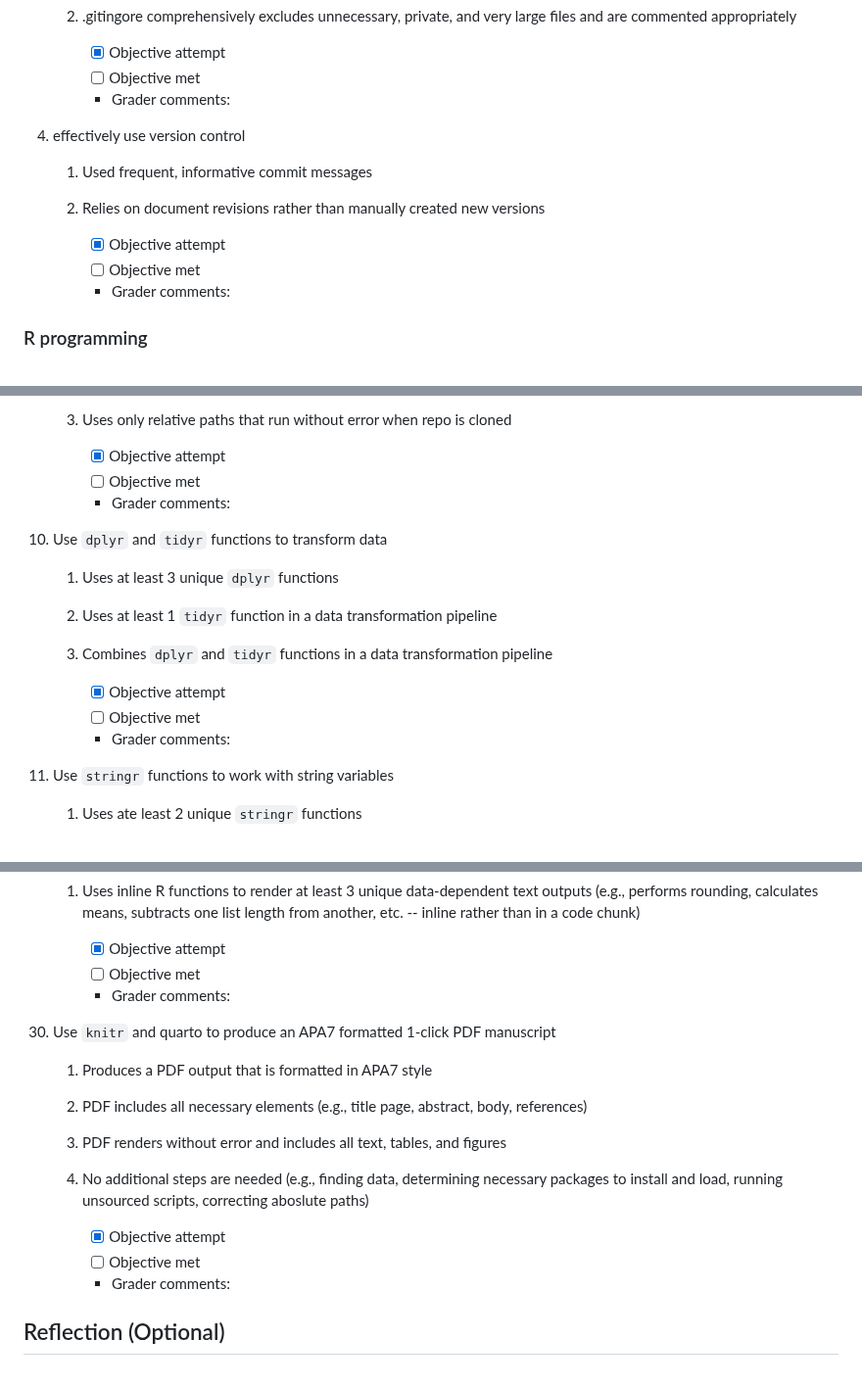
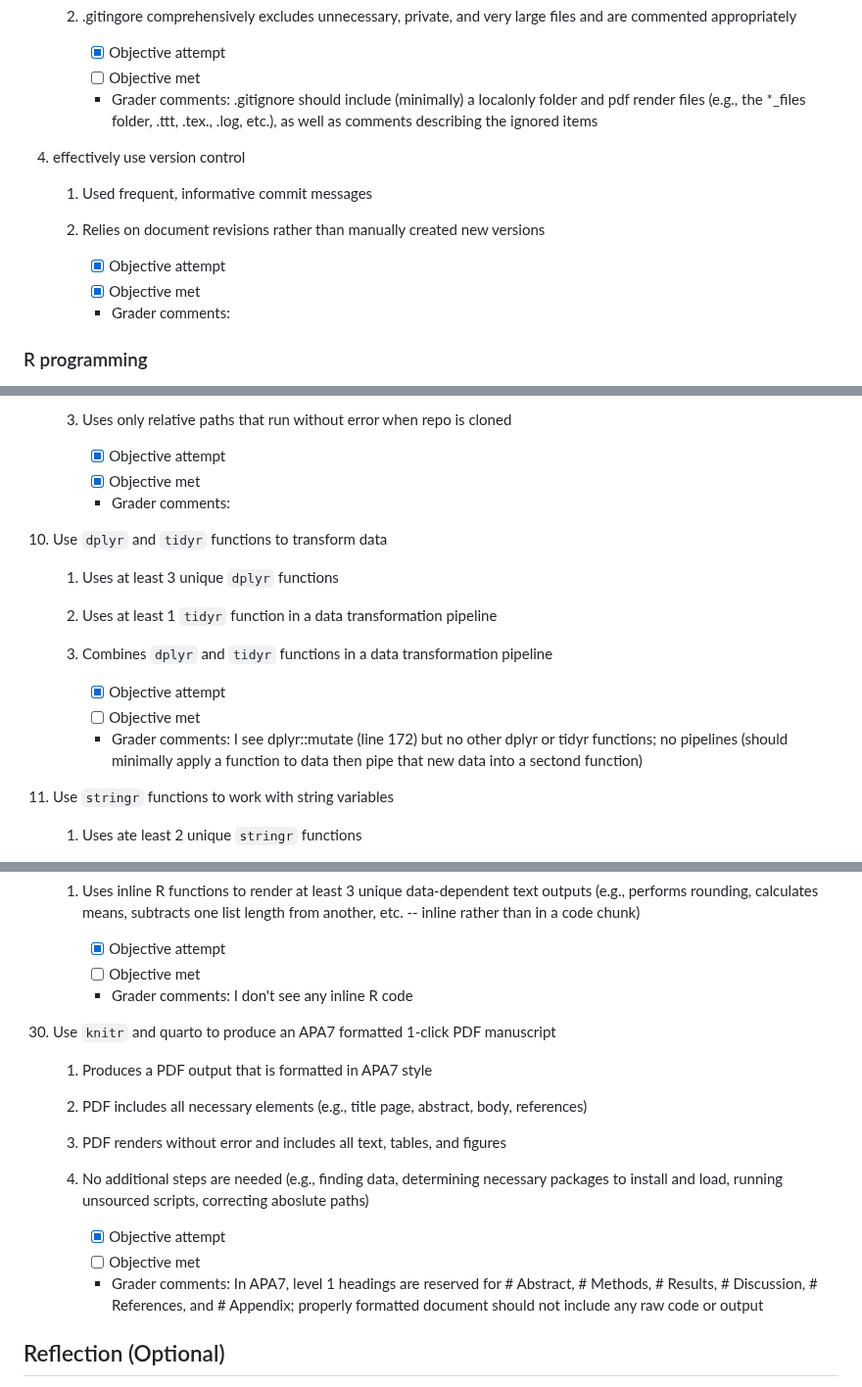
Before and after one commit to Fuyy11/Emotional-Intelligence-Job-Satisfaction-Leadership-Effectiveness-12435011, a Markdown page: research-assessment.md, 3 parts joined by grey strips. Shown at 98% size. GitHub-like rendering.

```diff
--- a/research-assessment.md
+++ b/research-assessment.md
@@ -116,7 +116,7 @@ Refer to the website for general tips on meeting these objectives and an FAQ.
 
         -   [x] Objective attempt
         -   [ ] Objective met
-        -   Grader comments:
+        -   Grader comments: .gitignore should include (minimally) a localonly folder and pdf render files (e.g., the *_files folder, .ttt, .tex., .log, etc.), as well as comments describing the ignored items
 
 4.  effectively use version control
 
@@ -125,7 +125,7 @@ Refer to the website for general tips on meeting these objectives and an FAQ.
     2.  Relies on document revisions rather than manually created new versions
 
         -   [x] Objective attempt
-        -   [ ] Objective met
+        -   [x] Objective met
         -   Grader comments:
 
 ### R programming
@@ -184,7 +184,7 @@ Refer to the website for general tips on meeting these objectives and an FAQ.
     3.  Uses only relative paths that run without error when repo is cloned
 
         -   [x] Objective attempt
-        -   [ ] Objective met
+        -   [x] Objective met
         -   Grader comments:
 
 10. Use `dplyr` and `tidyr` functions to transform data
@@ -197,7 +197,7 @@ Refer to the website for general tips on meeting these objectives and an FAQ.
 
         -   [x] Objective attempt
         -   [ ] Objective met
-        -   Grader comments:
+        -   Grader comments: I see dplyr::mutate (line 172) but no other dplyr or tidyr functions; no pipelines (should minimally apply a function to data then pipe that new data into a sectond function)
 
 11. Use `stringr` functions to work with string variables
 
@@ -439,7 +441,7 @@ Refer to the website for general tips on meeting these objectives and an FAQ.
 
         -   [x] Objective attempt
         -   [ ] Objective met
-        -   Grader comments:
+        -   Grader comments: I don't see any inline R code
 
 30. Use `knitr` and quarto to produce an APA7 formatted 1-click PDF manuscript
 
@@ -453,7 +455,7 @@ Refer to the website for general tips on meeting these objectives and an FAQ.
 
         -   [x] Objective attempt
         -   [ ] Objective met
-        -   Grader comments:
+        -   Grader comments: In APA7, level 1 headings are reserved for # Abstract, # Methods, # Results, # Discussion, # References, and # Appendix; properly formatted document should not include any raw code or output
 
 ## Reflection (Optional)
 
```
Also changed, not shown: other parts of research-assessment.md (+21 -19 lines).
